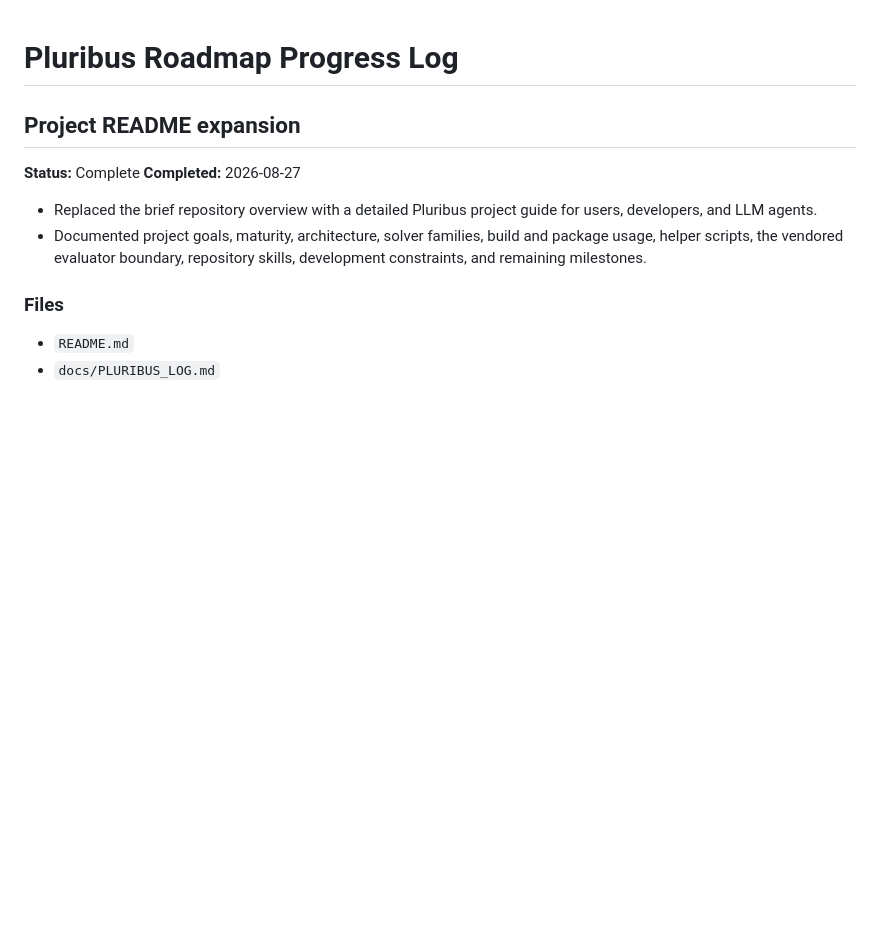
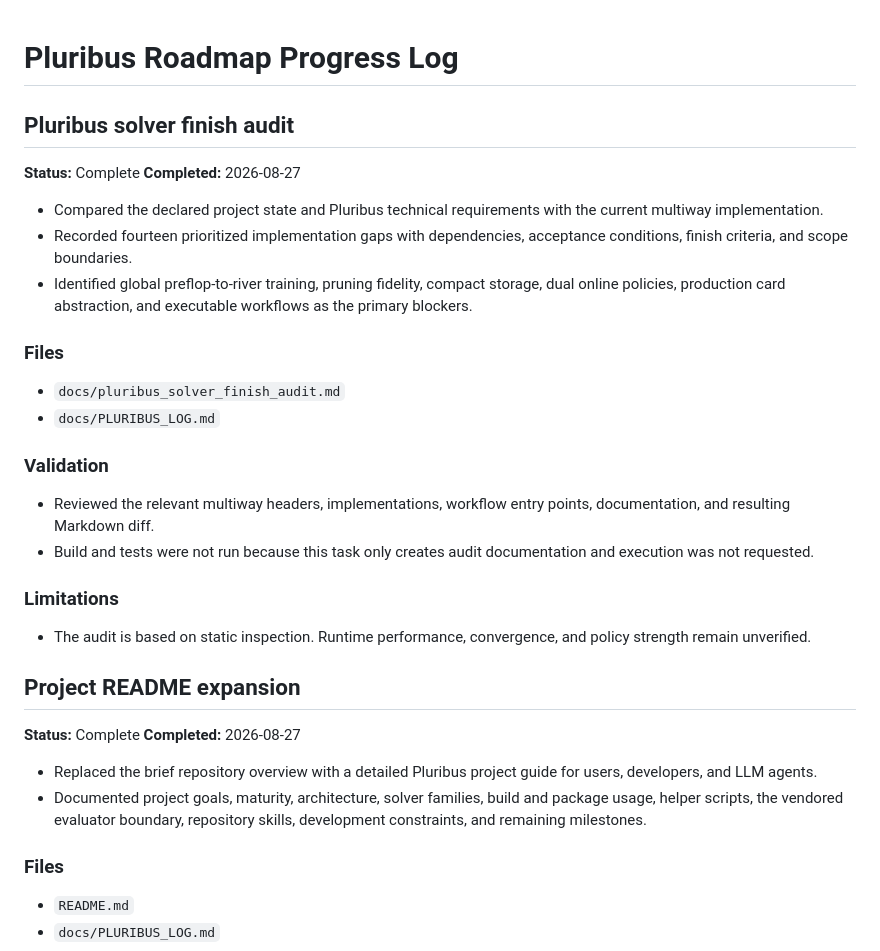
Before and after one commit to ArtemIyX/TexasSolverLib, a Markdown page: docs/PLURIBUS_LOG.md, the part around the change. Rendered like a GitHub page; blank space fills up the shorter version.

Commit message:
Pluribus solver finish audit

```diff
--- a/docs/PLURIBUS_LOG.md
+++ b/docs/PLURIBUS_LOG.md
@@ -1,4 +1,27 @@
 # Pluribus Roadmap Progress Log
+
+## Pluribus solver finish audit
+
+**Status:** Complete
+**Completed:** 2026-08-27
+
+- Compared the declared project state and Pluribus technical requirements with the current multiway implementation.
+- Recorded fourteen prioritized implementation gaps with dependencies, acceptance conditions, finish criteria, and scope boundaries.
+- Identified global preflop-to-river training, pruning fidelity, compact storage, dual online policies, production card abstraction, and executable workflows as the primary blockers.
+
+### Files
+
+- `docs/pluribus_solver_finish_audit.md`
+- `docs/PLURIBUS_LOG.md`
+
+### Validation
+
+- Reviewed the relevant multiway headers, implementations, workflow entry points, documentation, and resulting Markdown diff.
+- Build and tests were not run because this task only creates audit documentation and execution was not requested.
+
+### Limitations
+
+- The audit is based on static inspection. Runtime performance, convergence, and policy strength remain unverified.
 
 ## Project README expansion
 
```
Also changed, not shown: docs/pluribus_solver_finish_audit.md (added, +98 -0 lines), docs/project_state.md (+19 -12 lines).
